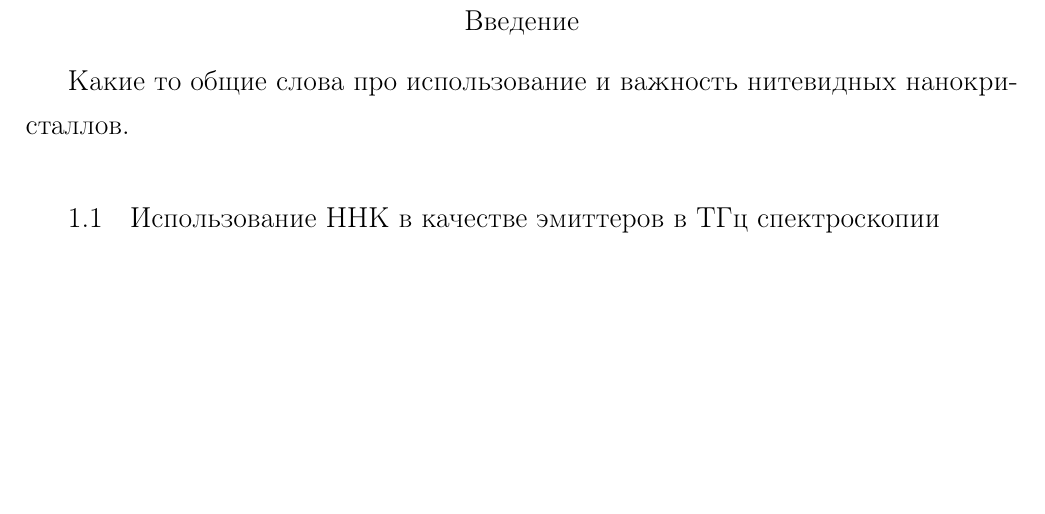
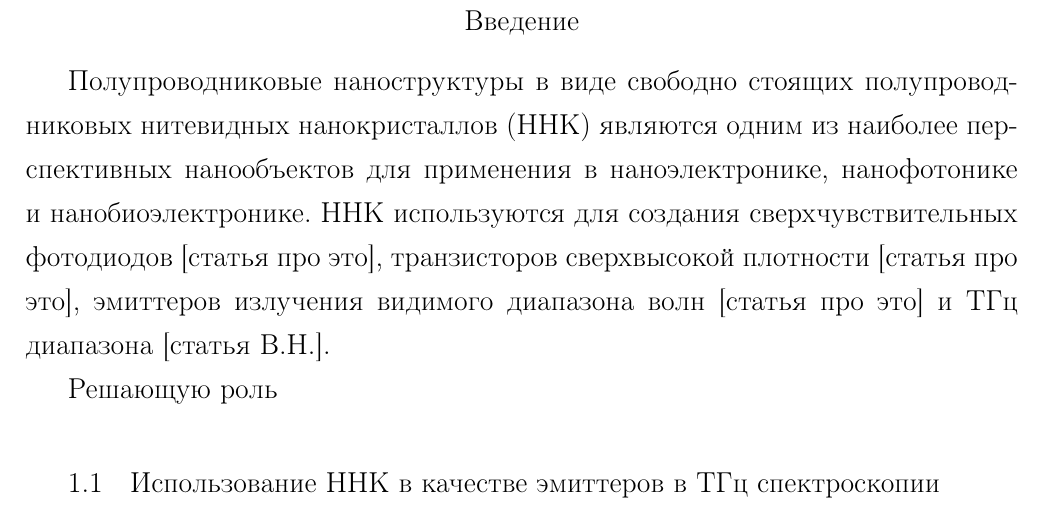
Before and after one commit to AntonCoon/Master, a LaTeX thesis (MastersThesis/thesis.tex): part of page 4 of 11, cut so that both start at the same text, the shorter picture padded with empty space. Compiled offline with pdfLaTeX.

Commit message:
Intro for thesis

```diff
--- a/MastersThesis/thesis.tex
+++ b/MastersThesis/thesis.tex
@@ -122,7 +121,13 @@
 		\newpage
 	\tableofcontents
 	\chapter{Введение}
-		Какие то общие слова про использование и важность нитевидных нанокристаллов.
+		Полупроводниковые наноструктуры в виде свободно стоящих
+полупроводниковых нитевидных нанокристаллов (ННК) являются одним из
+наиболее перспективных нанообъектов для применения в наноэлектронике,
+нанофотонике и нанобиоэлектронике. ННК используются для создания
+сверхчувствительных фотодиодов [статья про это], транзисторов сверхвысокой плотности
+[статья про это], эмиттеров излучения видимого диапазона волн [статья про это] и ТГц диапазона [статья В.Н.].\par
+Решающую роль
 		\section{Использование ННК в качестве эмиттеров в ТГц спектроскопии}
 			Найти первую статью про ТГц спектроскопию.\par
 			Рассказать о том, почему лучше использовать ННК в качестве эмиттеров ТГц.\par
```
Also changed, not shown: MastersThesis/thesis.pdf, MastersThesis/thesis.tex (1 more changed lines), 3 other files.
